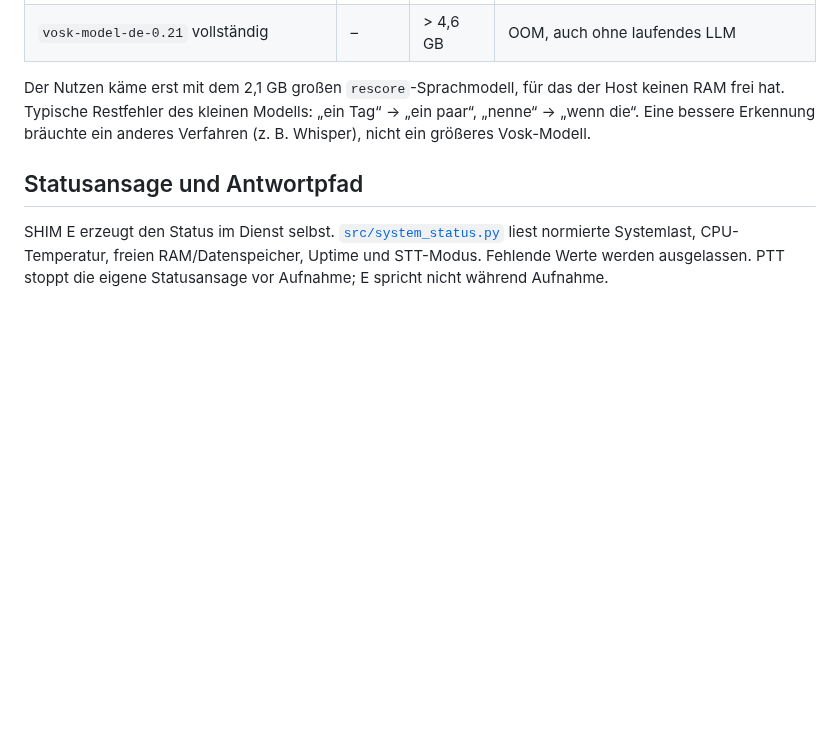
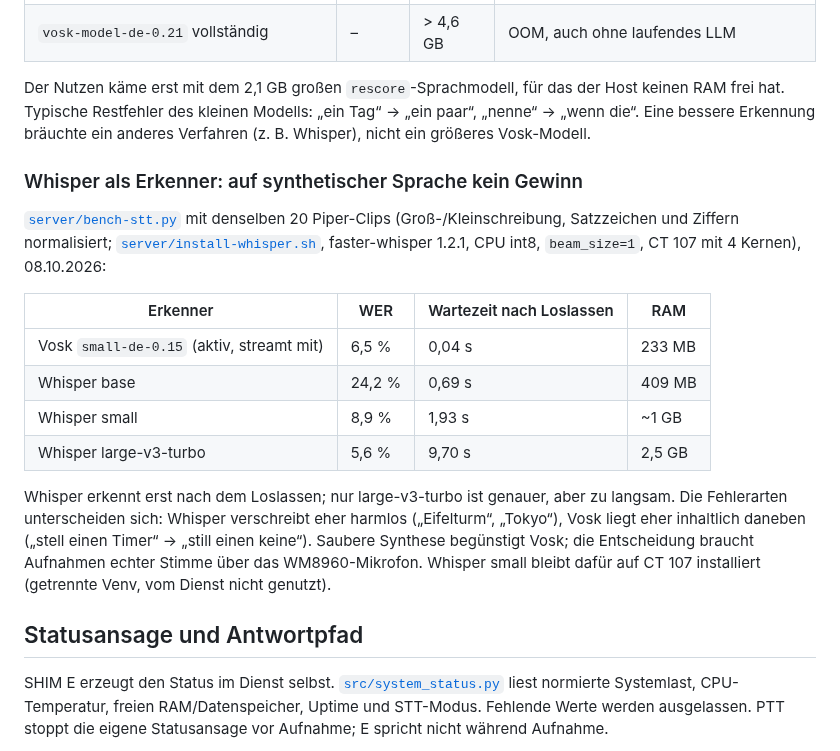
Before and after one commit to 0b-ivan/pi-voice-assistant, a Markdown page: docs/architecture.md, the part around the change. Rendered like a GitHub page; blank space fills up the shorter version.

Commit message:
docs: Whisper vs Vosk on synthetic speech (no gain yet)
Co-Authored-By: Claude Opus 5.5 <noreply@anthropic.com>

```diff
--- a/docs/architecture.md
+++ b/docs/architecture.md
@@ -95,6 +95,19 @@ Mit Qwen3 4B und ungültigem OpenRouter-Key: Serverzeit 2,5–3,9 s. `llama-serv
 
 Der Nutzen käme erst mit dem 2,1 GB großen `rescore`-Sprachmodell, für das der Host keinen RAM frei hat. Typische Restfehler des kleinen Modells: „ein Tag“ → „ein paar“, „nenne“ → „wenn die“. Eine bessere Erkennung bräuchte ein anderes Verfahren (z. B. Whisper), nicht ein größeres Vosk-Modell.
 
+### Whisper als Erkenner: auf synthetischer Sprache kein Gewinn
+
+[`server/bench-stt.py`](../server/bench-stt.py) mit denselben 20 Piper-Clips (Groß-/Kleinschreibung, Satzzeichen und Ziffern normalisiert; [`server/install-whisper.sh`](../server/install-whisper.sh), faster-whisper 1.2.1, CPU int8, `beam_size=1`, CT 107 mit 4 Kernen), 08.10.2026:
+
+| Erkenner | WER | Wartezeit nach Loslassen | RAM |
+|---|---|---|---|
+| Vosk `small-de-0.15` (aktiv, streamt mit) | 6,5 % | 0,04 s | 233 MB |
+| Whisper base | 24,2 % | 0,69 s | 409 MB |
+| Whisper small | 8,9 % | 1,93 s | ~1 GB |
+| Whisper large-v3-turbo | 5,6 % | 9,70 s | 2,5 GB |
+
+Whisper erkennt erst nach dem Loslassen; nur large-v3-turbo ist genauer, aber zu langsam. Die Fehlerarten unterscheiden sich: Whisper verschreibt eher harmlos („Eifelturm“, „Tokyo“), Vosk liegt eher inhaltlich daneben („stell einen Timer“ → „still einen keine“). Saubere Synthese begünstigt Vosk; die Entscheidung braucht Aufnahmen echter Stimme über das WM8960-Mikrofon. Whisper small bleibt dafür auf CT 107 installiert (getrennte Venv, vom Dienst nicht genutzt).
+
 ## Statusansage und Antwortpfad
 
 SHIM E erzeugt den Status im Dienst selbst. [`src/system_status.py`](../src/system_status.py) liest normierte Systemlast, CPU-Temperatur, freien RAM/Datenspeicher, Uptime und STT-Modus. Fehlende Werte werden ausgelassen. PTT stoppt die eigene Statusansage vor Aufnahme; E spricht nicht während Aufnahme.
```
